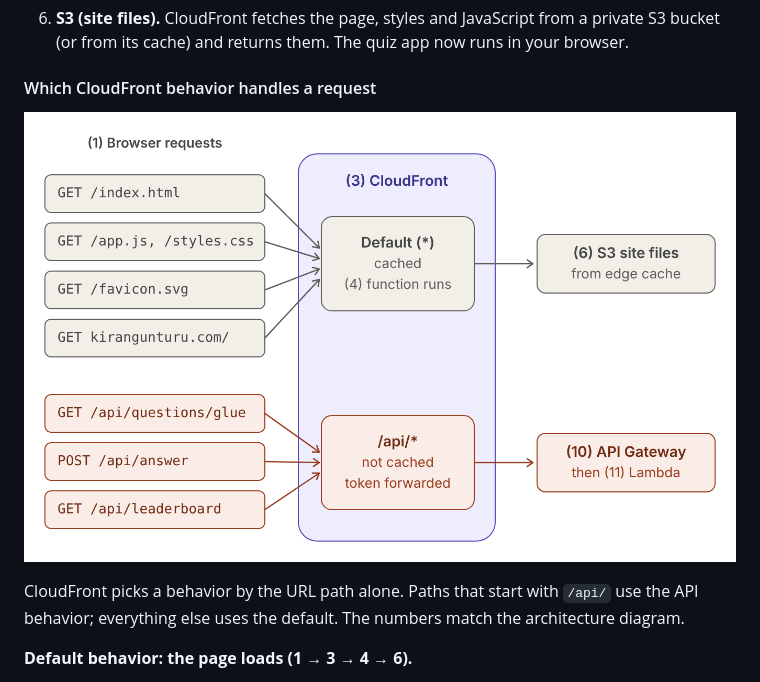
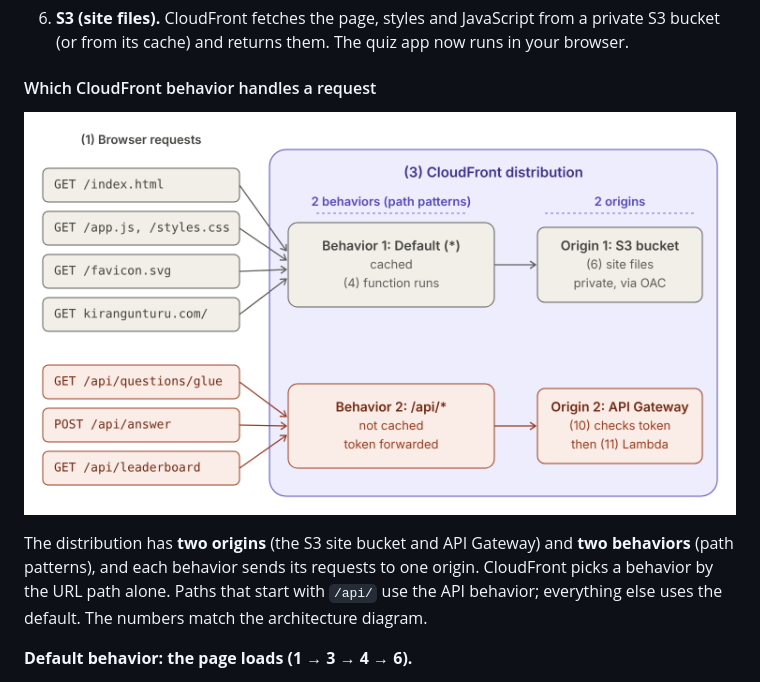
Before and after one commit to KiranGunturu/aws-quiz, a Markdown page: README.md, the part around the change. Rendered like a GitHub page; pictures changed too: docs/cloudfront-origins-behaviors.png (added).

Commit message:
README: CloudFront origins and behaviors diagram

```diff
--- a/README.md
+++ b/README.md
@@ -47,9 +47,10 @@ The numbers below match the numbers on the diagram.
 
 #### Which CloudFront behavior handles a request
 
-[![Which CloudFront behavior handles each request](docs/cloudfront-behaviors.png)](docs/cloudfront-behaviors.png)
+[![CloudFront origins and behaviors](docs/cloudfront-origins-behaviors.png)](docs/cloudfront-origins-behaviors.png)
 
-CloudFront picks a behavior by the URL path alone. Paths that start with `/api/` use the API behavior;
+The distribution has **two origins** (the S3 site bucket and API Gateway) and **two behaviors** (path patterns),
+and each behavior sends its requests to one origin. CloudFront picks a behavior by the URL path alone. Paths that start with `/api/` use the API behavior;
 everything else uses the default. The numbers match the architecture diagram.
 
 **Default behavior: the page loads (1 → 3 → 4 → 6).**
```
